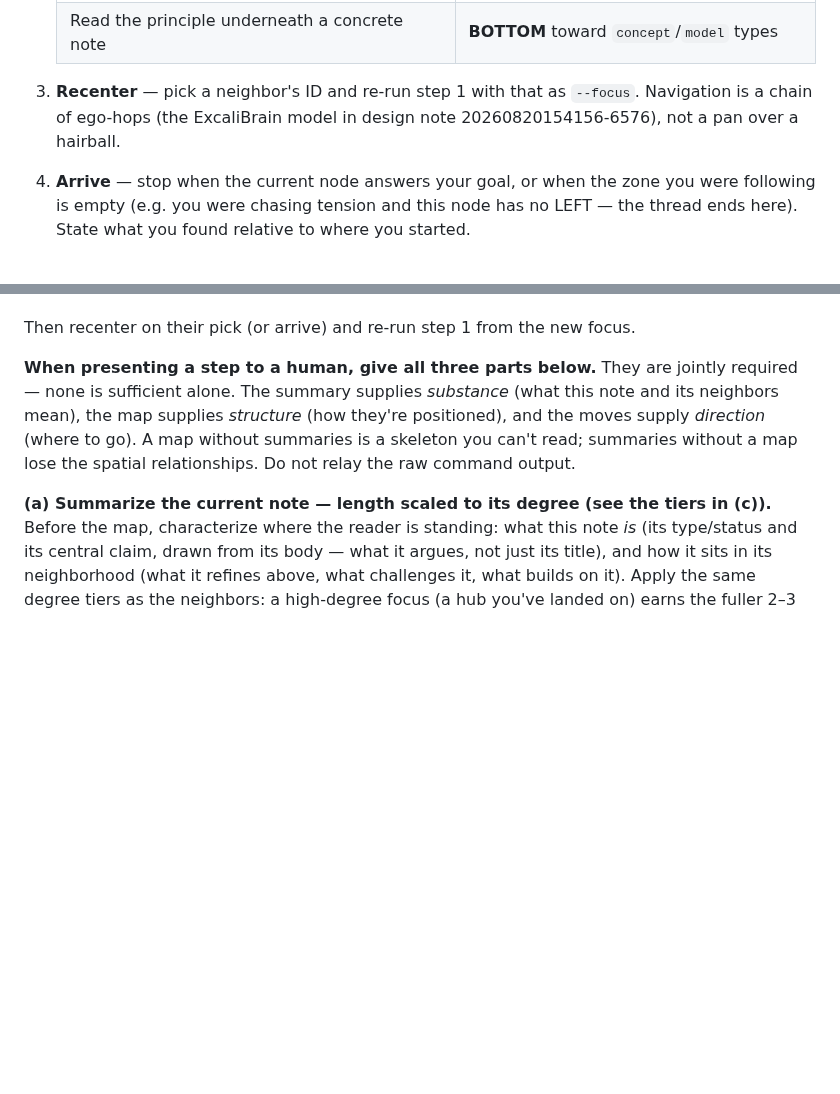
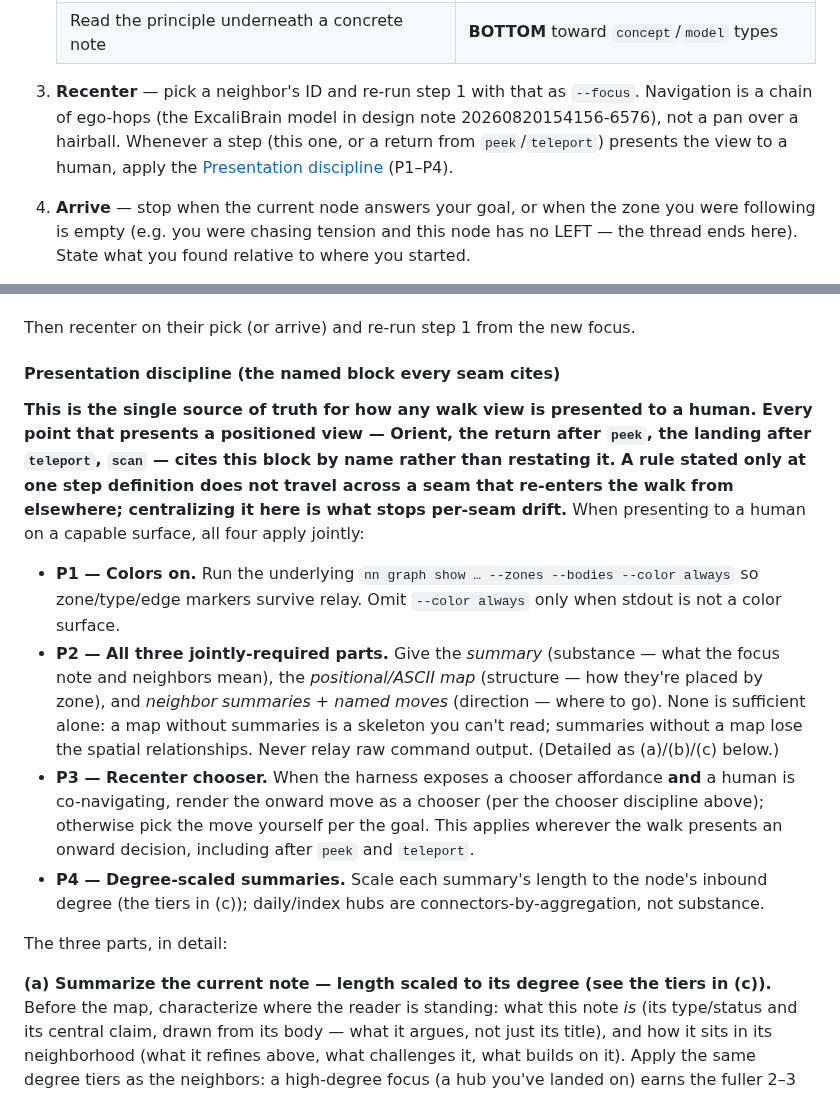
Before and after one commit to jaresty/nn, a Markdown page: skills/nn-guide/SKILL.md, 2 parts joined by grey strips. Drawn GitHub-style; blank space fills up the shorter version.

Commit message:
refactor(nn-guide): centralize walk presentation discipline into one cited block
Per friction 4924: the three-part rule, chooser discipline, colors, and
degree tiers were stated inline at the walk-step definitions, so each verb
that re-entered the walk by reference (scan/peek/teleport) silently dropped
them at the seam -- three near-identical fixes this session.

Add a named 'Presentation discipline (P1-P4)' block (anchor
#presentation-discipline) as the single source of truth, and replace the
per-seam reminders at Recenter, peek-return, and teleport-landing with
citations to it. A future change to the discipline now updates one place
and every seam inherits it.

Co-Authored-By: Claude Opus 4.8 <noreply@anthropic.com>

```diff
--- a/skills/nn-guide/SKILL.md
+++ b/skills/nn-guide/SKILL.md
@@ -382,7 +382,7 @@ Use it to walk the graph as a positioned space rather than dumping the whole str
    | What builds on / operationalizes this? | **BOTTOM** |
    | Read the principle underneath a concrete note | **BOTTOM** toward `concept`/`model` types |
 
-3. **Recenter** — pick a neighbor's ID and re-run step 1 with that as `--focus`. Navigation is a chain of ego-hops (the ExcaliBrain model in design note 20260820154156-6576), not a pan over a hairball.
+3. **Recenter** — pick a neighbor's ID and re-run step 1 with that as `--focus`. Navigation is a chain of ego-hops (the ExcaliBrain model in design note 20260820154156-6576), not a pan over a hairball. Whenever a step (this one, or a return from `peek`/`teleport`) presents the view to a human, apply the [Presentation discipline](#presentation-discipline) (P1–P4).
 4. **Arrive** — stop when the current node answers your goal, or when the zone you were following is empty (e.g. you were chasing tension and this node has no LEFT — the thread ends here). State what you found relative to where you started.
 
 These three verbs are **not** `nn` subcommands or flags — they are named moves *you* (the agent) perform by composing existing primitives, exactly like the walk steps above. There is **no new CLI surface**. Modes and options named below (e.g. "flat mode") are presentation choices you make, not shell flags.
@@ -465,7 +465,17 @@ When you do offer a chooser:
 
 Then recenter on their pick (or arrive) and re-run step 1 from the new focus.
 
-**When presenting a step to a human, give all three parts below.** They are jointly required — none is sufficient alone. The summary supplies *substance* (what this note and its neighbors mean), the map supplies *structure* (how they're positioned), and the moves supply *direction* (where to go). A map without summaries is a skeleton you can't read; summaries without a map lose the spatial relationships. Do not relay the raw command output.
+<a id="presentation-discipline"></a>
+#### Presentation discipline (the named block every seam cites)
+
+**This is the single source of truth for how any walk view is presented to a human. Every point that presents a positioned view — Orient, the return after `peek`, the landing after `teleport`, `scan` — cites this block by name rather than restating it. A rule stated only at one step definition does not travel across a seam that re-enters the walk from elsewhere; centralizing it here is what stops per-seam drift.** When presenting to a human on a capable surface, all four apply jointly:
+
+- **P1 — Colors on.** Run the underlying `nn graph show … --zones --bodies --color always` so zone/type/edge markers survive relay. Omit `--color always` only when stdout is not a color surface.
+- **P2 — All three jointly-required parts.** Give the *summary* (substance — what the focus note and neighbors mean), the *positional/ASCII map* (structure — how they're placed by zone), and *neighbor summaries + named moves* (direction — where to go). None is sufficient alone: a map without summaries is a skeleton you can't read; summaries without a map lose the spatial relationships. Never relay raw command output. (Detailed as (a)/(b)/(c) below.)
+- **P3 — Recenter chooser.** When the harness exposes a chooser affordance **and** a human is co-navigating, render the onward move as a chooser (per the chooser discipline above); otherwise pick the move yourself per the goal. This applies wherever the walk presents an onward decision, including after `peek` and `teleport`.
+- **P4 — Degree-scaled summaries.** Scale each summary's length to the node's inbound degree (the tiers in (c)); daily/index hubs are connectors-by-aggregation, not substance.
+
+The three parts, in detail:
 
 **(a) Summarize the current note — length scaled to its degree (see the tiers in (c)).** Before the map, characterize where the reader is standing: what this note *is* (its type/status and its central claim, drawn from its body — what it argues, not just its title), and how it sits in its neighborhood (what it refines above, what challenges it, what builds on it). Apply the same degree tiers as the neighbors: a high-degree focus (a hub you've landed on) earns the fuller 2–3 sentence treatment; a low-degree focus (a leaf you're passing through) gets a brief one. This is the anchor the rest of the view hangs off.
 
```
Also changed, not shown: other parts of skills/nn-guide/SKILL.md (+3 -3 lines).
